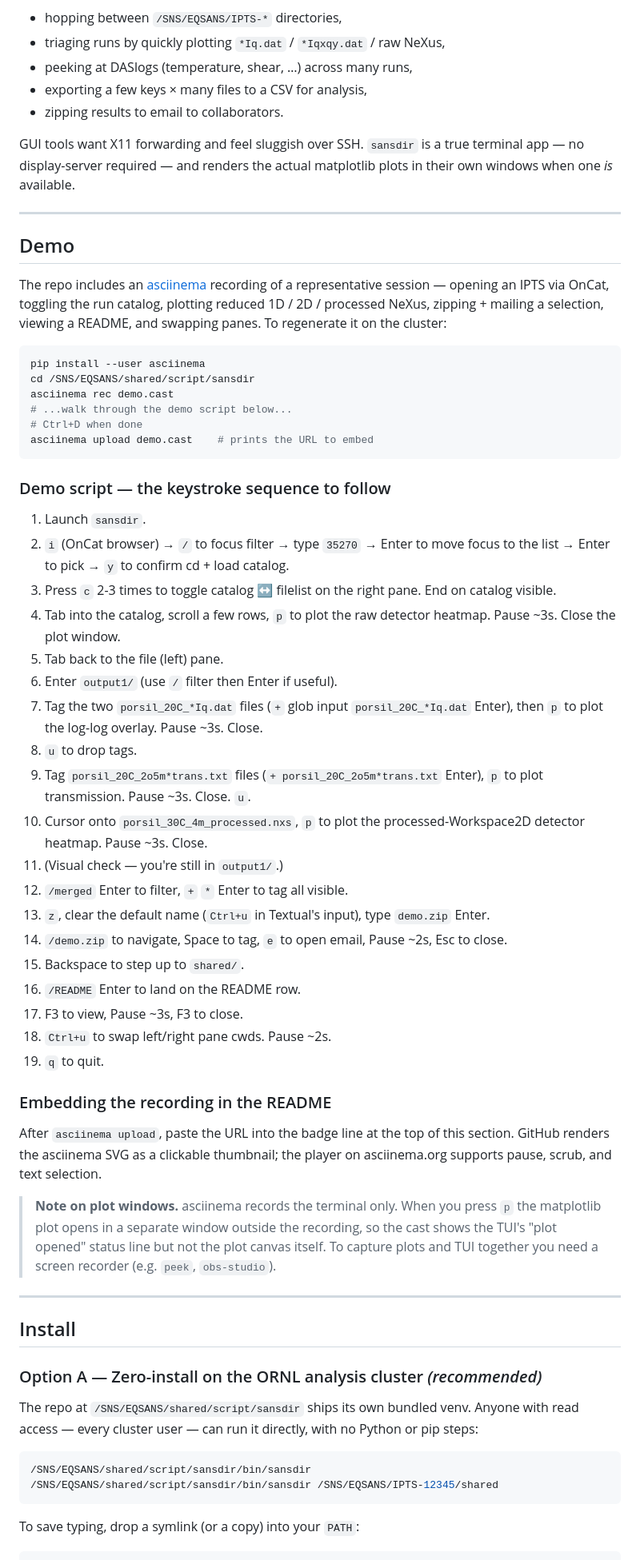
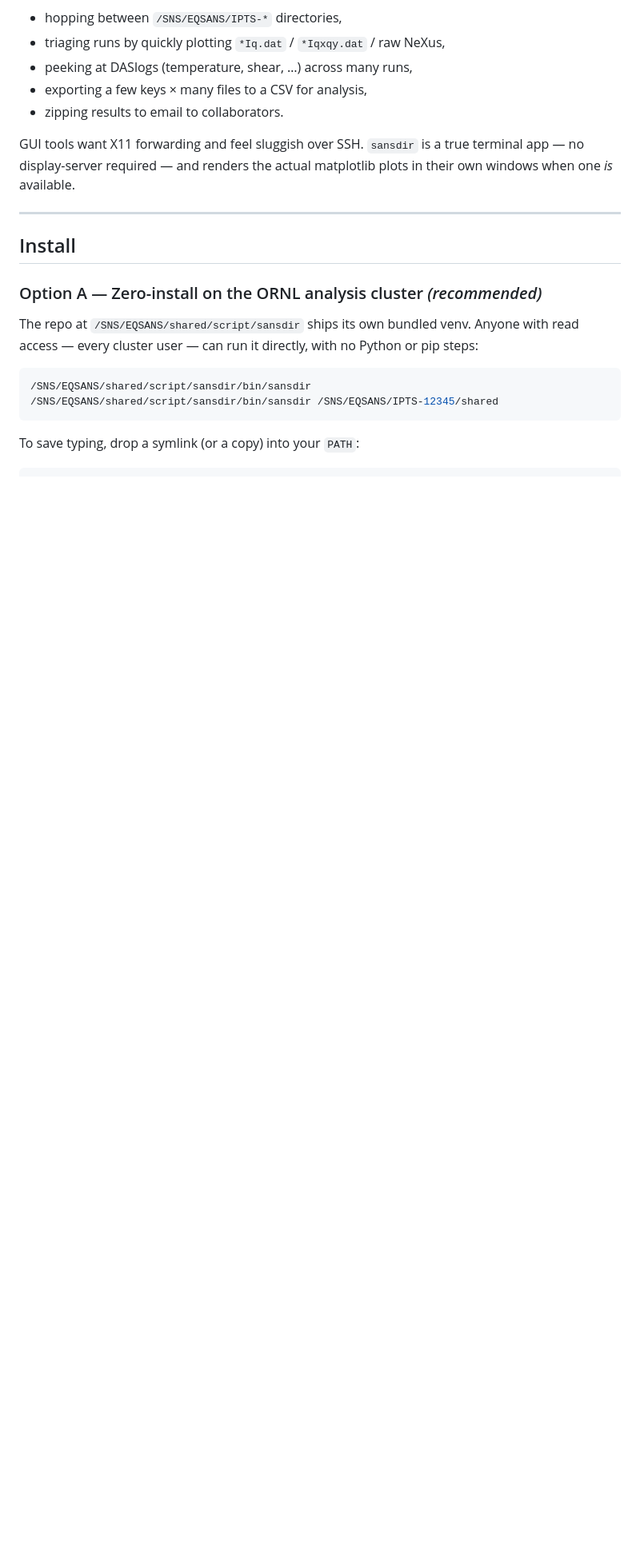
Before and after one commit to cw-do/sansdir, a Markdown page: README.md, the part around the change. Shown at 80% size. Rendered like a GitHub page; blank space fills up the shorter version.

Commit message:
docs: drop the Demo section — the recording never existed
The section claimed "The repo includes an asciinema recording of a
representative session". It does not, and never did. History: 2fe5d0d
added demo.tape (a vhs recipe) alongside the section, then 9d60b5b
deleted demo.tape when the recipe switched to asciinema because vhs
was uninstallable on the cluster. The recording itself was never
made, so the section documented how to produce an artifact that does
not exist, behind a commented-out badge pointing at placeholder ID
123456.

The 19-step keystroke walkthrough it carried is superseded by the
worked example session in Appendix C of docs/sansdir-report.tex.

If a cast is recorded later, re-adding the badge is two lines.

Co-Authored-By: Claude Opus 5 (1M context) <noreply@anthropic.com>

````diff
--- a/README.md
+++ b/README.md
@@ -23,75 +23,6 @@ SANS users on the analysis cluster spend a lot of time:
 GUI tools want X11 forwarding and feel sluggish over SSH. `sansdir` is a
 true terminal app — no display-server required — and renders the actual
 matplotlib plots in their own windows when one *is* available.
-
----
-
-## Demo
-
-<!-- After uploading the .cast to asciinema.org, replace 123456
-     with the real recording ID. -->
-<!-- [![sansdir demo](https://asciinema.org/a/123456.svg)](https://asciinema.org/a/123456) -->
-
-The repo includes an [asciinema](https://asciinema.org) recording
-of a representative session — opening an IPTS via OnCat,
-toggling the run catalog, plotting reduced 1D / 2D / processed
-NeXus, zipping + mailing a selection, viewing a README, and
-swapping panes. To regenerate it on the cluster:
-
-```bash
-pip install --user asciinema
-cd /SNS/EQSANS/shared/script/sansdir
-asciinema rec demo.cast
-# ...walk through the demo script below...
-# Ctrl+D when done
-asciinema upload demo.cast    # prints the URL to embed
-```
-
-### Demo script — the keystroke sequence to follow
-
-1. Launch `sansdir`.
-2. `i` (OnCat browser) → `/` to focus filter → type `35270` →
-   Enter to move focus to the list → Enter to pick → `y` to
-   confirm cd + load catalog.
-3. Press `c` 2-3 times to toggle catalog ↔ filelist on the
-   right pane. End on catalog visible.
-4. Tab into the catalog, scroll a few rows, `p` to plot the
-   raw detector heatmap. Pause ~3s. Close the plot window.
-5. Tab back to the file (left) pane.
-6. Enter `output1/` (use `/` filter then Enter if useful).
-7. Tag the two `porsil_20C_*Iq.dat` files (`+` glob input
-   `porsil_20C_*Iq.dat` Enter), then `p` to plot the log-log
-   overlay. Pause ~3s. Close.
-8. `u` to drop tags.
-9. Tag `porsil_20C_2o5m*trans.txt` files (`+ porsil_20C_2o5m*trans.txt`
-   Enter), `p` to plot transmission. Pause ~3s. Close. `u`.
-10. Cursor onto `porsil_30C_4m_processed.nxs`, `p` to plot the
-    processed-Workspace2D detector heatmap. Pause ~3s. Close.
-11. (Visual check — you're still in `output1/`.)
-12. `/merged` Enter to filter, `+` `*` Enter to tag all visible.
-13. `z`, clear the default name (`Ctrl+u` in Textual's input),
-    type `demo.zip` Enter.
-14. `/demo.zip` to navigate, Space to tag, `e` to open email,
-    Pause ~2s, Esc to close.
-15. Backspace to step up to `shared/`.
-16. `/README` Enter to land on the README row.
-17. F3 to view, Pause ~3s, F3 to close.
-18. `Ctrl+u` to swap left/right pane cwds. Pause ~2s.
-19. `q` to quit.
-
-### Embedding the recording in the README
-
-After `asciinema upload`, paste the URL into the badge line at
-the top of this section. GitHub renders the asciinema SVG as a
-clickable thumbnail; the player on asciinema.org supports pause,
-scrub, and text selection.
-
-> **Note on plot windows.** asciinema records the terminal
-> only. When you press `p` the matplotlib plot opens in a
-> separate window outside the recording, so the cast shows
-> the TUI's "plot opened" status line but not the plot
-> canvas itself. To capture plots and TUI together you need a
-> screen recorder (e.g. `peek`, `obs-studio`).
 
 ---
 
````
